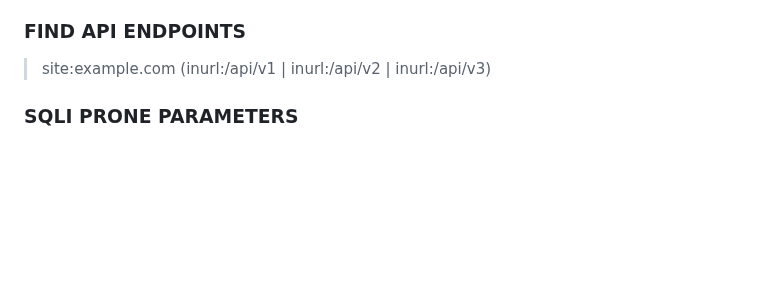
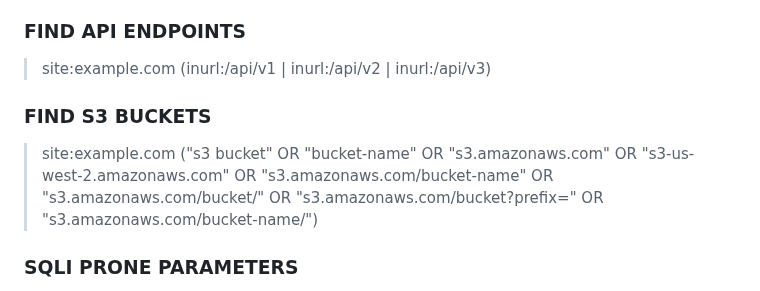
Before and after one commit to Vulnpire/bounty-search-engine, a Markdown page: dorks/google-dorks.md, the part around the change. Rendered like a GitHub page; blank space fills up the shorter version.

```diff
--- a/dorks/google-dorks.md
+++ b/dorks/google-dorks.md
@@ -54,6 +54,10 @@ A list of Google Dorks for Bug Bounty.
 ### FIND API ENDPOINTS
 
 > site:example.com (inurl:/api/v1 | inurl:/api/v2 | inurl:/api/v3)
+
+### FIND S3 BUCKETS
+
+> site:example.com ("s3 bucket" OR "bucket-name" OR "s3.amazonaws.com" OR "s3-us-west-2.amazonaws.com" OR "s3.amazonaws.com/bucket-name" OR "s3.amazonaws.com/bucket/" OR "s3.amazonaws.com/bucket?prefix=" OR "s3.amazonaws.com/bucket-name/")
 
 ### SQLI PRONE PARAMETERS
 
```
